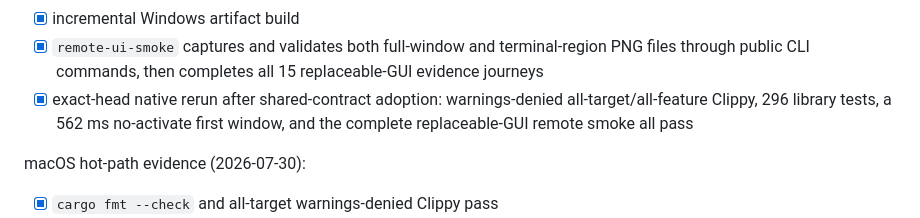
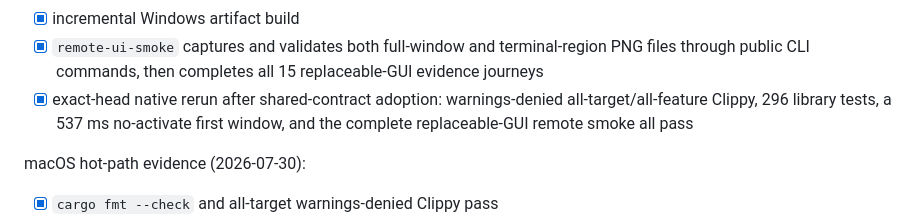
Before and after one commit to mgttt/agenterm, a Markdown page: prd/PRD_02_20_native_platform.md, the part around the change. Drawn GitHub-style.

Commit message:
docs(platform): record clean Windows native evidence

```diff
--- a/prd/PRD_02_20_native_platform.md
+++ b/prd/PRD_02_20_native_platform.md
@@ -234,7 +234,7 @@ Windows slice-3 evidence (2026-07-30):
   terminal-region PNG files through public CLI commands, then completes all 15
   replaceable-GUI evidence journeys
 - [x] exact-head native rerun after shared-contract adoption: warnings-denied
-  all-target/all-feature Clippy, 296 library tests, a 562 ms no-activate first
+  all-target/all-feature Clippy, 296 library tests, a 537 ms no-activate first
   window, and the complete replaceable-GUI remote smoke all pass
 
 macOS hot-path evidence (2026-07-30):
```
